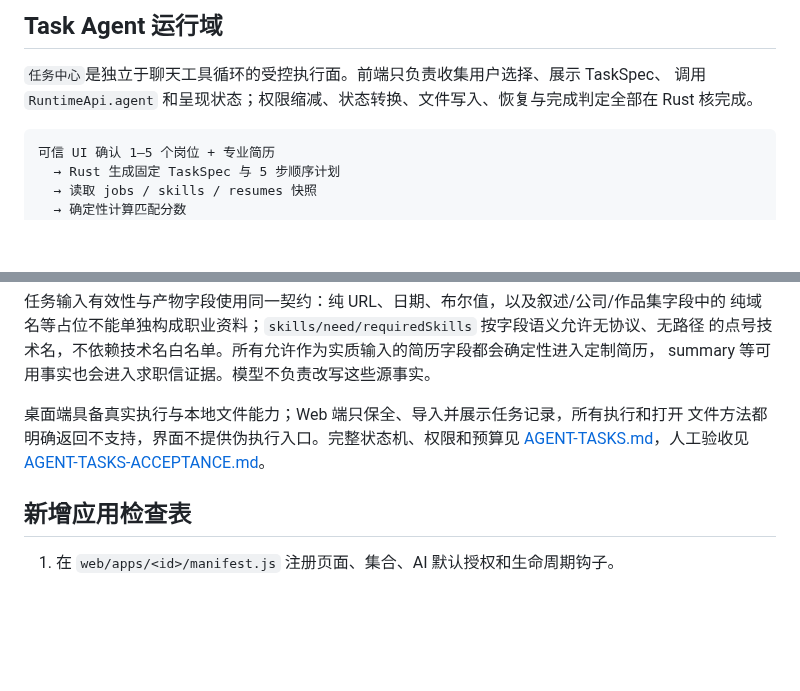
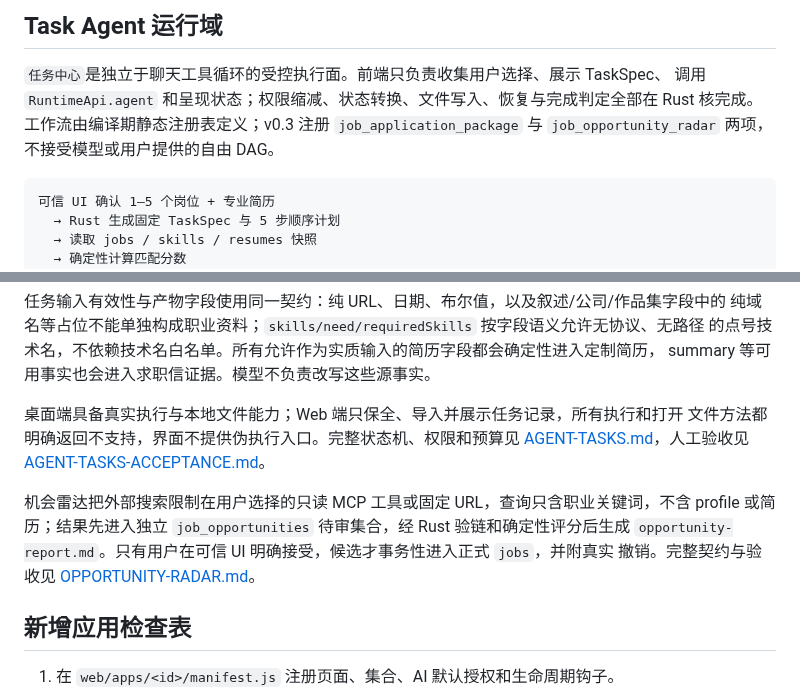
Before and after one commit to aklmans/seeker, a Markdown page: docs/ARCHITECTURE.md, 2 parts joined by grey strips. Rendered like a GitHub page; blank space fills up the shorter version.

````diff
--- a/docs/ARCHITECTURE.md
+++ b/docs/ARCHITECTURE.md
@@ -45,7 +45,8 @@ Rust 内部使用一份 canonical message/tool 形状，`src-tauri/src/provider.
 
 `任务中心`是独立于聊天工具循环的受控执行面。前端只负责收集用户选择、展示 TaskSpec、
 调用 `RuntimeApi.agent` 和呈现状态；权限缩减、状态转换、文件写入、恢复与完成判定全部在
-Rust 核完成。
+Rust 核完成。工作流由编译期静态注册表定义；v0.3 注册 `job_application_package` 与
+`job_opportunity_radar` 两项，不接受模型或用户提供的自由 DAG。
 
 ```text
 可信 UI 确认 1–5 个岗位 + 专业简历
@@ -87,6 +88,11 @@ summary 等可用事实也会进入求职信证据。模型不负责改写这些
 [AGENT-TASKS.md](AGENT-TASKS.md)，人工验收见
 [AGENT-TASKS-ACCEPTANCE.md](AGENT-TASKS-ACCEPTANCE.md)。
 
+机会雷达把外部搜索限制在用户选择的只读 MCP 工具或固定 URL，查询只含职业关键词，不含
+profile 或简历；结果先进入独立 `job_opportunities` 待审集合，经 Rust 验链和确定性评分后生成
+`opportunity-report.md`。只有用户在可信 UI 明确接受，候选才事务性进入正式 `jobs`，并附真实
+撤销。完整契约与验收见 [OPPORTUNITY-RADAR.md](OPPORTUNITY-RADAR.md)。
+
 ## 新增应用检查表
 
 1. 在 `web/apps/<id>/manifest.js` 注册页面、集合、AI 默认授权和生命周期钩子。
````
Also changed, not shown: docs/AGENT-TASKS.md (+8 -3 lines), docs/OPPORTUNITY-RADAR.md (added, +101 -0 lines).
